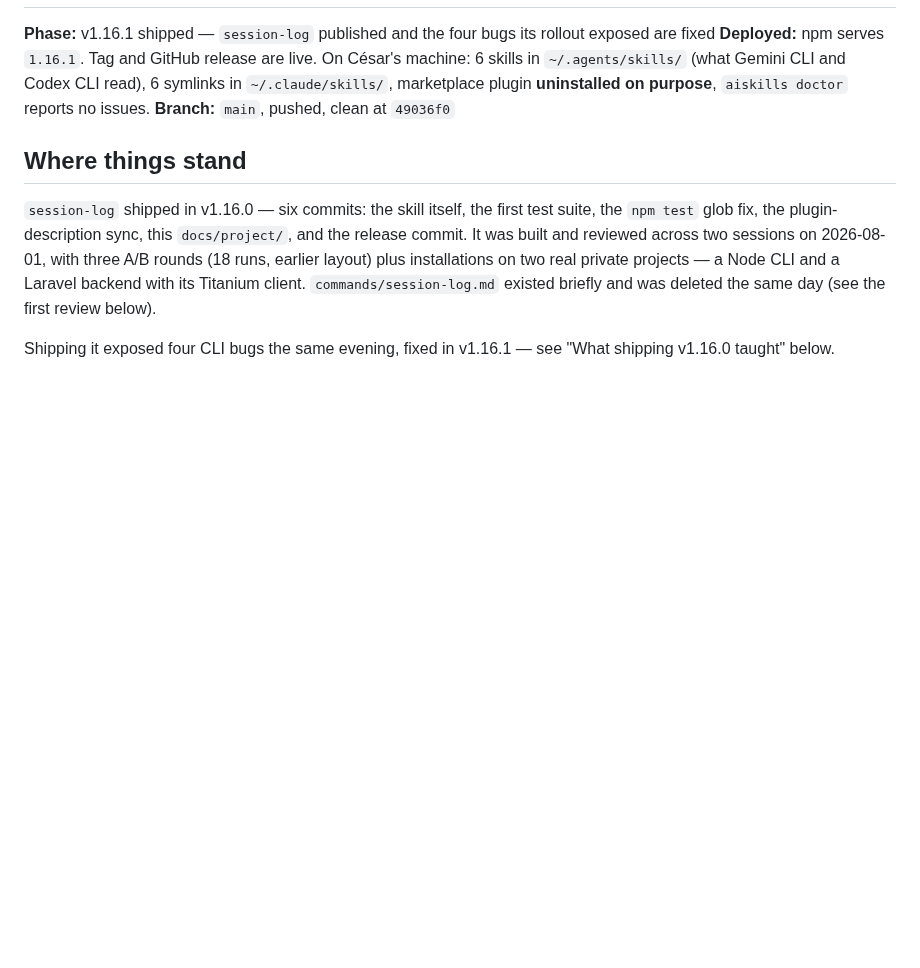
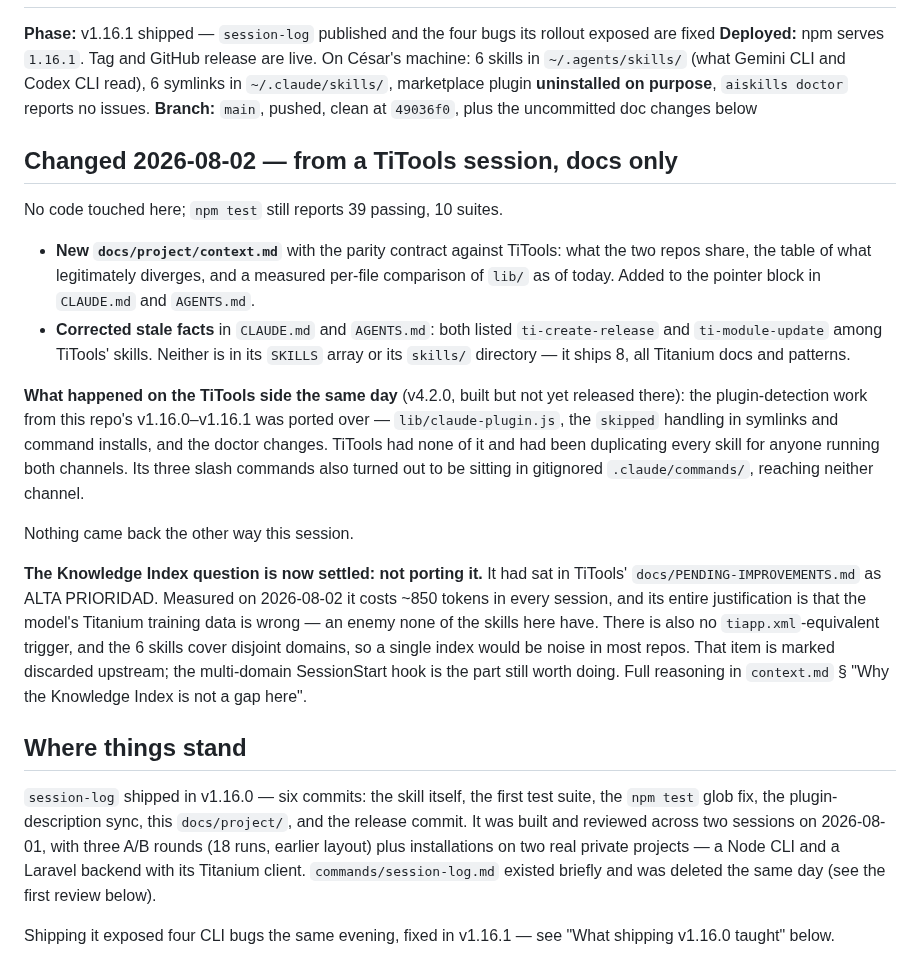
Before and after one commit to macCesar/aiskills, a Markdown page: docs/project/status.md, the part around one of its changes. Rendered like a GitHub page; blank space fills up the shorter version.

```diff
--- a/docs/project/status.md
+++ b/docs/project/status.md
@@ -6,7 +6,38 @@
               machine: 6 skills in `~/.agents/skills/` (what Gemini CLI and Codex CLI
               read), 6 symlinks in `~/.claude/skills/`, marketplace plugin
               **uninstalled on purpose**, `aiskills doctor` reports no issues.
-**Branch:** `main`, pushed, clean at `49036f0`
+**Branch:** `main`, pushed, clean at `49036f0`, plus the uncommitted doc changes below
+
+## Changed 2026-08-02 — from a TiTools session, docs only
+
+No code touched here; `npm test` still reports 39 passing, 10 suites.
+
+- **New `docs/project/context.md`** with the parity contract against TiTools: what
+  the two repos share, the table of what legitimately diverges, and a measured
+  per-file comparison of `lib/` as of today. Added to the pointer block in
+  `CLAUDE.md` and `AGENTS.md`.
+- **Corrected stale facts** in `CLAUDE.md` and `AGENTS.md`: both listed
+  `ti-create-release` and `ti-module-update` among TiTools' skills. Neither is in
+  its `SKILLS` array or its `skills/` directory — it ships 8, all Titanium docs and
+  patterns.
+
+**What happened on the TiTools side the same day** (v4.2.0, built but not yet
+released there): the plugin-detection work from this repo's v1.16.0–v1.16.1 was
+ported over — `lib/claude-plugin.js`, the `skipped` handling in symlinks and command
+installs, and the doctor changes. TiTools had none of it and had been duplicating
+every skill for anyone running both channels. Its three slash commands also turned
+out to be sitting in gitignored `.claude/commands/`, reaching neither channel.
+
+Nothing came back the other way this session.
+
+**The Knowledge Index question is now settled: not porting it.** It had sat in
+TiTools' `docs/PENDING-IMPROVEMENTS.md` as ALTA PRIORIDAD. Measured on 2026-08-02 it
+costs ~850 tokens in every session, and its entire justification is that the model's
+Titanium training data is wrong — an enemy none of the skills here have. There is
+also no `tiapp.xml`-equivalent trigger, and the 6 skills cover disjoint domains, so a
+single index would be noise in most repos. That item is marked discarded upstream;
+the multi-domain SessionStart hook is the part still worth doing. Full reasoning in
+`context.md` § "Why the Knowledge Index is not a gap here".
 
 ## Where things stand
 
```
Also changed, not shown: other parts of docs/project/status.md (+1 -1 lines), AGENTS.md (+6 -3 lines), docs/project/context.md (added, +127 -0 lines).
